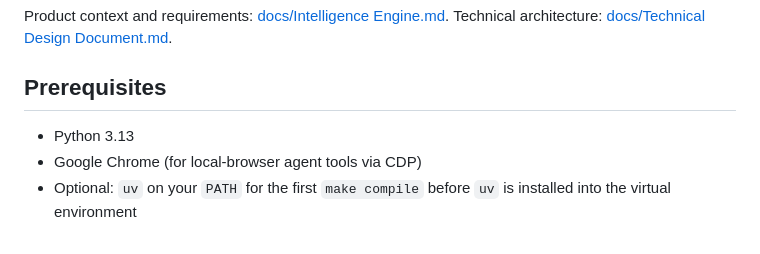
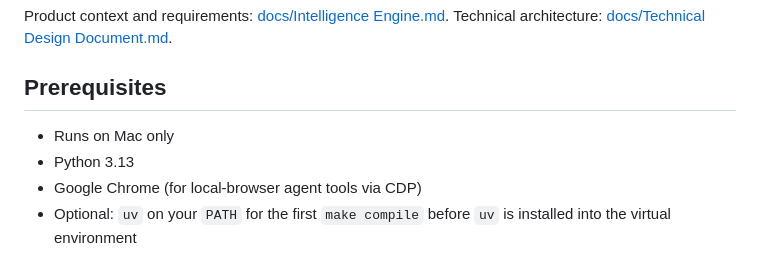
Before and after one commit to untrix/intelligence_engine, a Markdown page: README.md, the part around the change. GitHub-like rendering.

```diff
--- a/README.md
+++ b/README.md
@@ -7,6 +7,7 @@ Technical architecture: [docs/Technical Design Document.md](docs/Technical%20Des
 
 ## Prerequisites
 
+- Runs on Mac only
 - Python 3.13
 - Google Chrome (for local-browser agent tools via CDP)
 - Optional: `uv` on your `PATH` for the first `make compile` before `uv` is installed into the virtual environment
```
